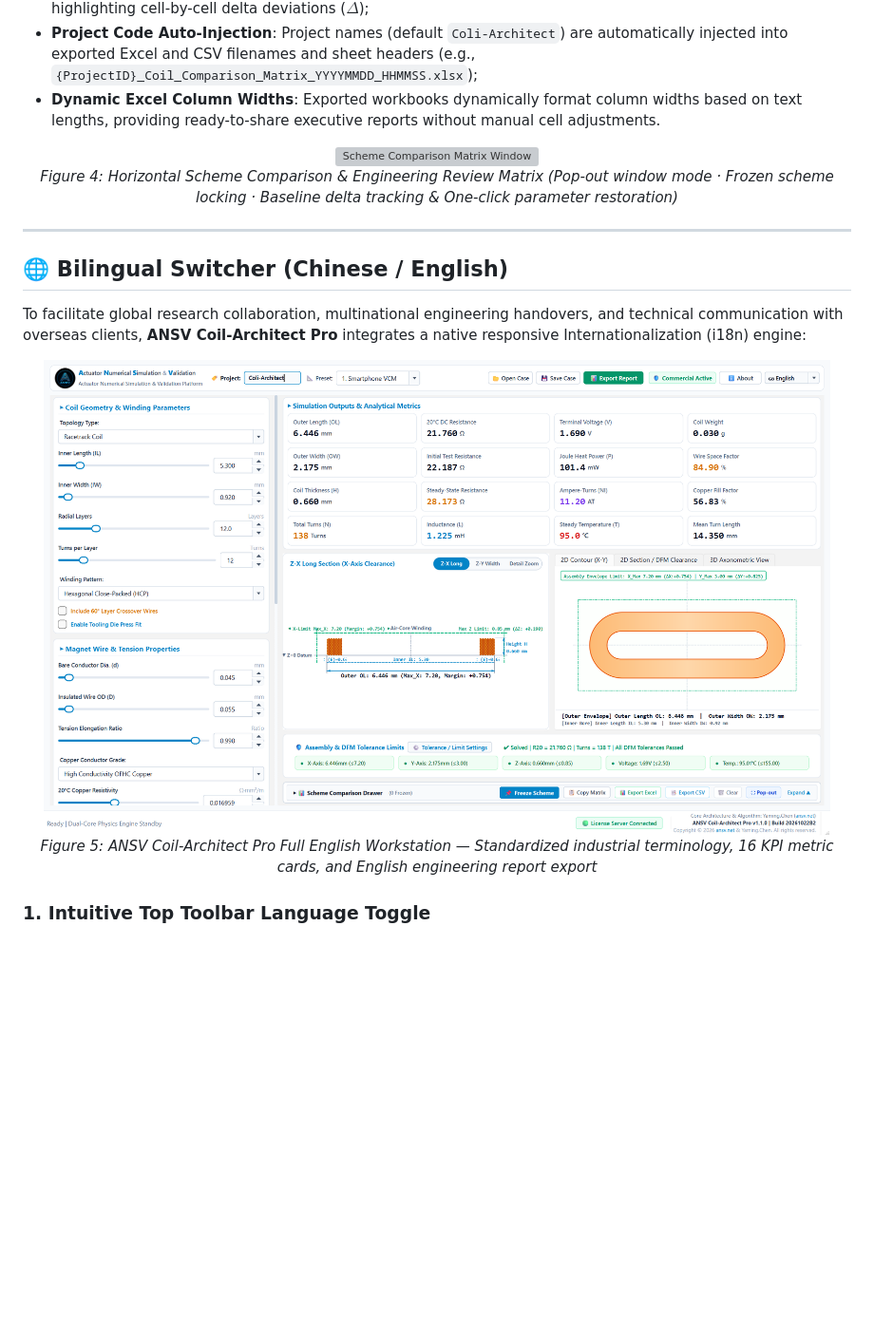
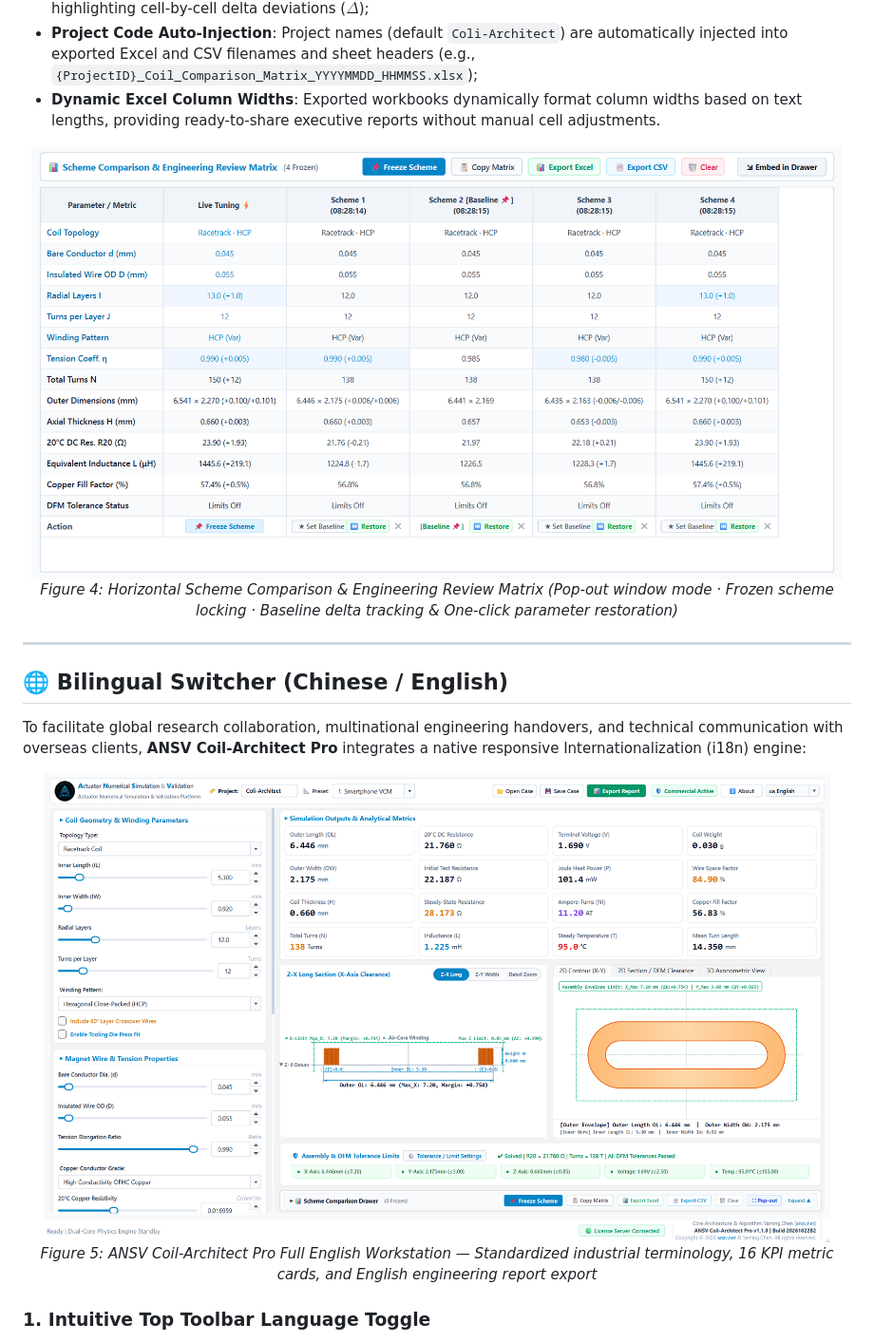
Before and after one commit to tonychen5577-tech/coil-architect, a Markdown page: README.md, the part around one of its changes. Shown at 95% size. GitHub-like rendering; pictures changed too: docs/images/comparison_matrix_window_en.png (added), docs/images/verify_main_window_en.png; blank space fills up the shorter version; grey boxes are pictures that could not be loaded.

```diff
--- a/README.md
+++ b/README.md
@@ -111,7 +111,7 @@ The solver kernel is built upon closed-form analytical geometric integration and
 - **Dynamic Excel Column Widths**: Exported workbooks dynamically format column widths based on text lengths, providing ready-to-share executive reports without manual cell adjustments.
 
 <p align="center">
-  <img src="docs/images/comparison_matrix_window.png" alt="Scheme Comparison Matrix Window" width="98%" />
+  <img src="docs/images/comparison_matrix_window_en.png" alt="Scheme Comparison Matrix Window" width="98%" />
   <br>
   <em>Figure 4: Horizontal Scheme Comparison & Engineering Review Matrix (Pop-out window mode · Frozen scheme locking · Baseline delta tracking & One-click parameter restoration)</em>
 </p>
```
Also changed, not shown: other parts of README.md (+3 -3 lines), README_EN.md (+4 -4 lines), docs/images/coil_topologies_overview_en.png (added), docs/images/verify_iso_section_view_en.png (added), docs/images/verify_project_name_and_status_en.png (added), 4 other files.
